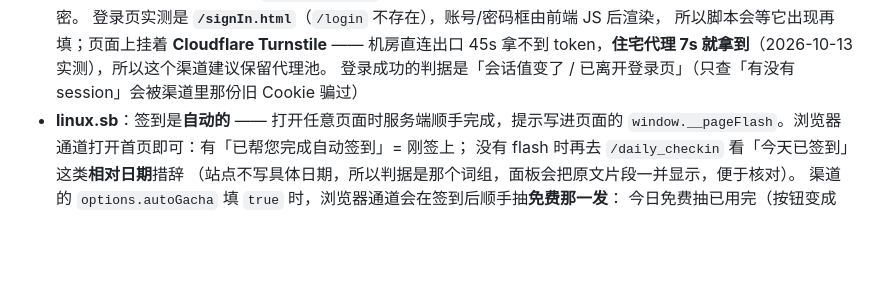
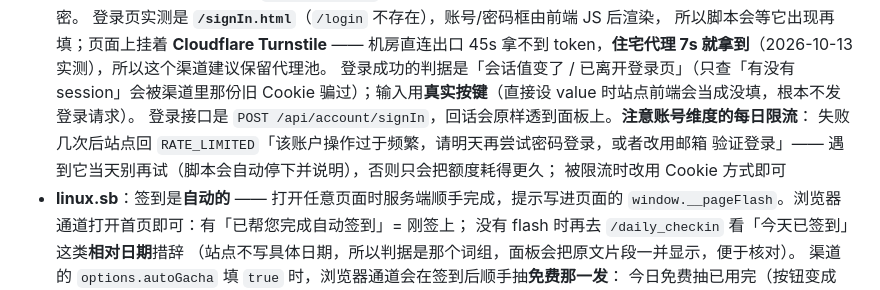
Before and after one commit to PaperCupsRay/Check-in-Hub, a Markdown page: README.md, the part around the change. GitHub-like rendering; blank space fills up the shorter version.

Commit message:
docs(nodeseek): 记下登录接口 /api/account/signIn 与账号每日限流（RATE_LIMITED）

```diff
--- a/README.md
+++ b/README.md
@@ -127,7 +127,11 @@ cp .dev.vars.example .dev.vars
   所以脚本会等它出现再填；页面上挂着 **Cloudflare Turnstile** —— 机房直连出口 45s 拿不到
   token，**住宅代理 7s 就拿到**（2026-10-13 实测），所以这个渠道建议保留代理池。
   登录成功的判据是「会话值变了 / 已离开登录页」（只查「有没有 session」会被渠道里那份旧
-  Cookie 骗过）
+  Cookie 骗过）；输入用**真实按键**（直接设 value 时站点前端会当成没填，根本不发登录请求）。
+  登录接口是 `POST /api/account/signIn`，回话会原样透到面板上。**注意账号维度的每日限流**：
+  失败几次后站点回 `RATE_LIMITED`「该账户操作过于频繁，请明天再尝试密码登录，或者改用邮箱
+  验证登录」—— 遇到它当天别再试（脚本会自动停下并说明），否则只会把额度耗得更久；
+  被限流时改用 Cookie 方式即可
 - **linux.sb**：签到是**自动的** —— 打开任意页面时服务端顺手完成，提示写进页面的
   `window.__pageFlash`。浏览器通道打开首页即可：有「已帮您完成自动签到」= 刚签上；
   没有 flash 时再去 `/daily_checkin` 看「今天已签到」这类**相对日期**措辞
```
